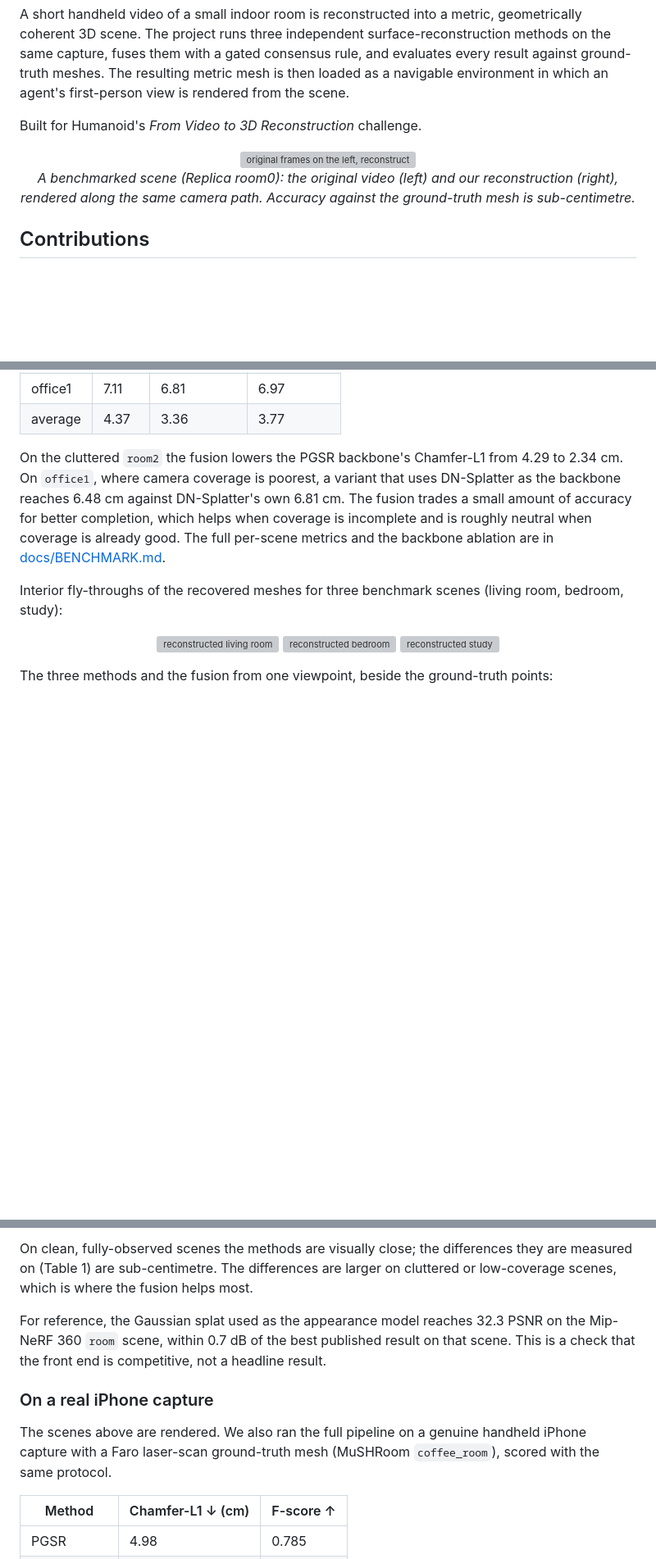
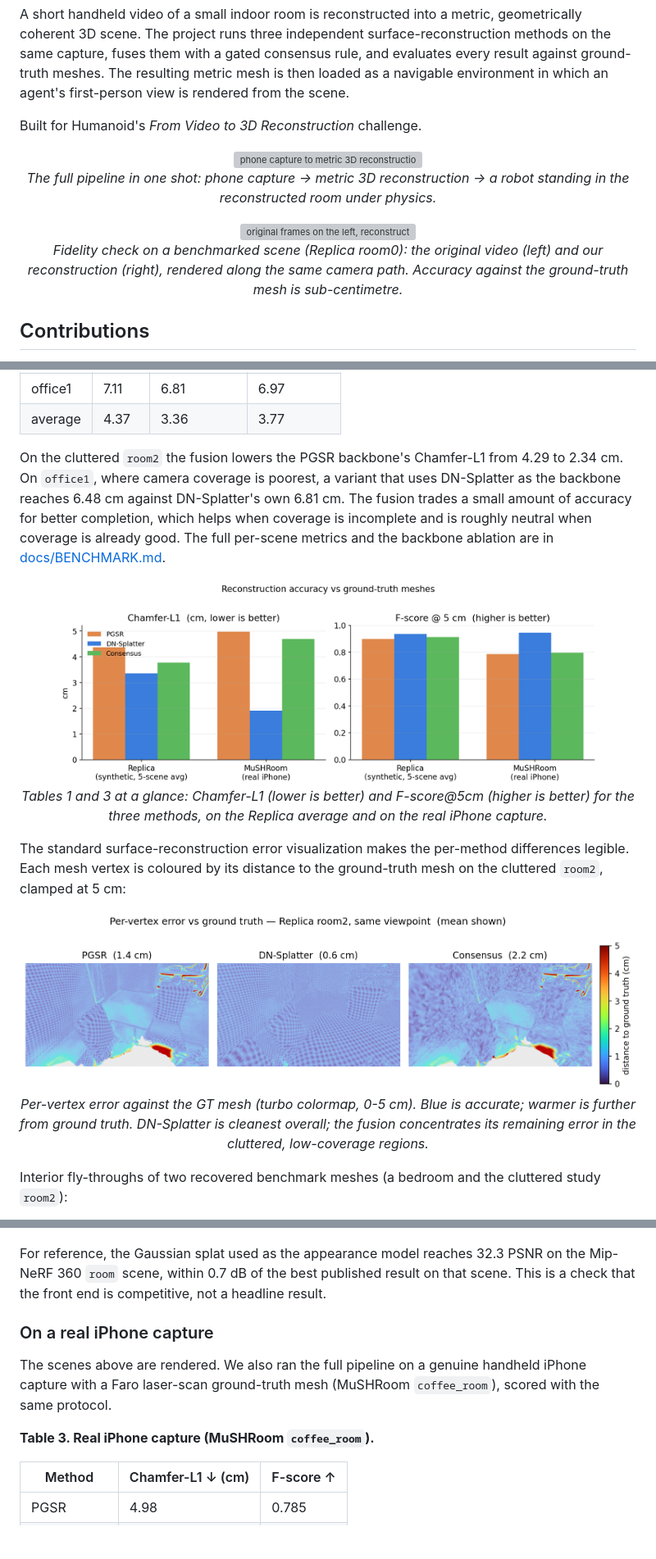
Before and after one commit to uhDann/Inhabit, a Markdown page: README.md, 3 parts joined by grey strips. Shown at 82% size. Rendered like a GitHub page; pictures changed too: docs/figures/benchmark_bars.png (added), docs/figures/error_heatmap.png (added); blank space fills up the shorter version; grey boxes are pictures that could not be loaded.

```diff
--- a/README.md
+++ b/README.md
@@ -13,8 +13,13 @@ agent's first-person view is rendered from the scene.
 Built for Humanoid's *From Video to 3D Reconstruction* challenge.
 
 <p align="center">
+  <img src="docs/figures/teaser.gif" width="85%" alt="phone capture to metric 3D reconstruction to a robot standing in the room under physics"/><br/>
+  <em>The full pipeline in one shot: phone capture &rarr; metric 3D reconstruction &rarr; a robot standing in the reconstructed room under physics.</em>
+</p>
+
+<p align="center">
   <img src="docs/figures/replica_compare.gif" width="80%" alt="original frames on the left, reconstruction on the right"/><br/>
-  <em>A benchmarked scene (Replica room0): the original video (left) and our reconstruction (right), rendered along the same camera path. Accuracy against the ground-truth mesh is sub-centimetre.</em>
+  <em>Fidelity check on a benchmarked scene (Replica room0): the original video (left) and our reconstruction (right), rendered along the same camera path. Accuracy against the ground-truth mesh is sub-centimetre.</em>
 </p>
 
 ## Contributions
@@ -127,16 +132,21 @@ which helps when coverage is incomplete and is roughly neutral when coverage is
 already good. The full per-scene metrics and the backbone ablation are in
 [docs/BENCHMARK.md](docs/BENCHMARK.md).
 
-Interior fly-throughs of the recovered meshes for three benchmark scenes
-(living room, bedroom, study):
+<p align="center">
+  <img src="docs/figures/benchmark_bars.png" width="88%" alt="grouped bar chart of Chamfer-L1 and F-score for PGSR, DN-Splatter and the consensus fusion on Replica and on a real iPhone capture"/><br/>
+  <em>Tables 1 and 3 at a glance: Chamfer-L1 (lower is better) and F-score@5cm (higher is better) for the three methods, on the Replica average and on the real iPhone capture.</em>
+</p>
+
+The standard surface-reconstruction error visualization makes the per-method
+differences legible. Each mesh vertex is coloured by its distance to the
+ground-truth mesh on the cluttered `room2`, clamped at 5 cm:
 
 <p align="center">
-  <img src="docs/figures/fly_room0.gif" width="32%" alt="reconstructed living room"/>
-  <img src="docs/figures/fly_room1.gif" width="32%" alt="reconstructed bedroom"/>
-  <img src="docs/figures/fly_room2.gif" width="32%" alt="reconstructed study"/>
+  <img src="docs/figures/error_heatmap.png" width="100%" alt="per-vertex distance-to-ground-truth error, colormapped, for PGSR, DN-Splatter and the consensus fusion on room2"/><br/>
+  <em>Per-vertex error against the GT mesh (turbo colormap, 0-5 cm). Blue is accurate; warmer is further from ground truth. DN-Splatter is cleanest overall; the fusion concentrates its remaining error in the cluttered, low-coverage regions.</em>
 </p>
 
-The three methods and the fusion from one viewpoint, beside the ground-truth
-points:
+Interior fly-throughs of two recovered benchmark meshes (a bedroom and the
+cluttered study `room2`):
 
 <p align="center">
@@ -144,8 +155,4 @@ points:
 </p>
-
-On clean, fully-observed scenes the methods are visually close; the differences
-they are measured on (Table 1) are sub-centimetre. The differences are larger on
-cluttered or low-coverage scenes, which is where the fusion helps most.
 
 For reference, the Gaussian splat used as the appearance model reaches 32.3 PSNR
 on the Mip-NeRF 360 `room` scene, within 0.7 dB of the best published result on
@@ -157,6 +164,8 @@ result.
 The scenes above are rendered. We also ran the full pipeline on a genuine
 handheld iPhone capture with a Faro laser-scan ground-truth mesh (MuSHRoom
 `coffee_room`), scored with the same protocol.
+
+**Table 3. Real iPhone capture (MuSHRoom `coffee_room`).**
 
 | Method | Chamfer-L1 ↓ (cm) | F-score ↑ |
 |---|---|---|
```
Also changed, not shown: other parts of README.md (+8 -1 lines), 5 other files.
